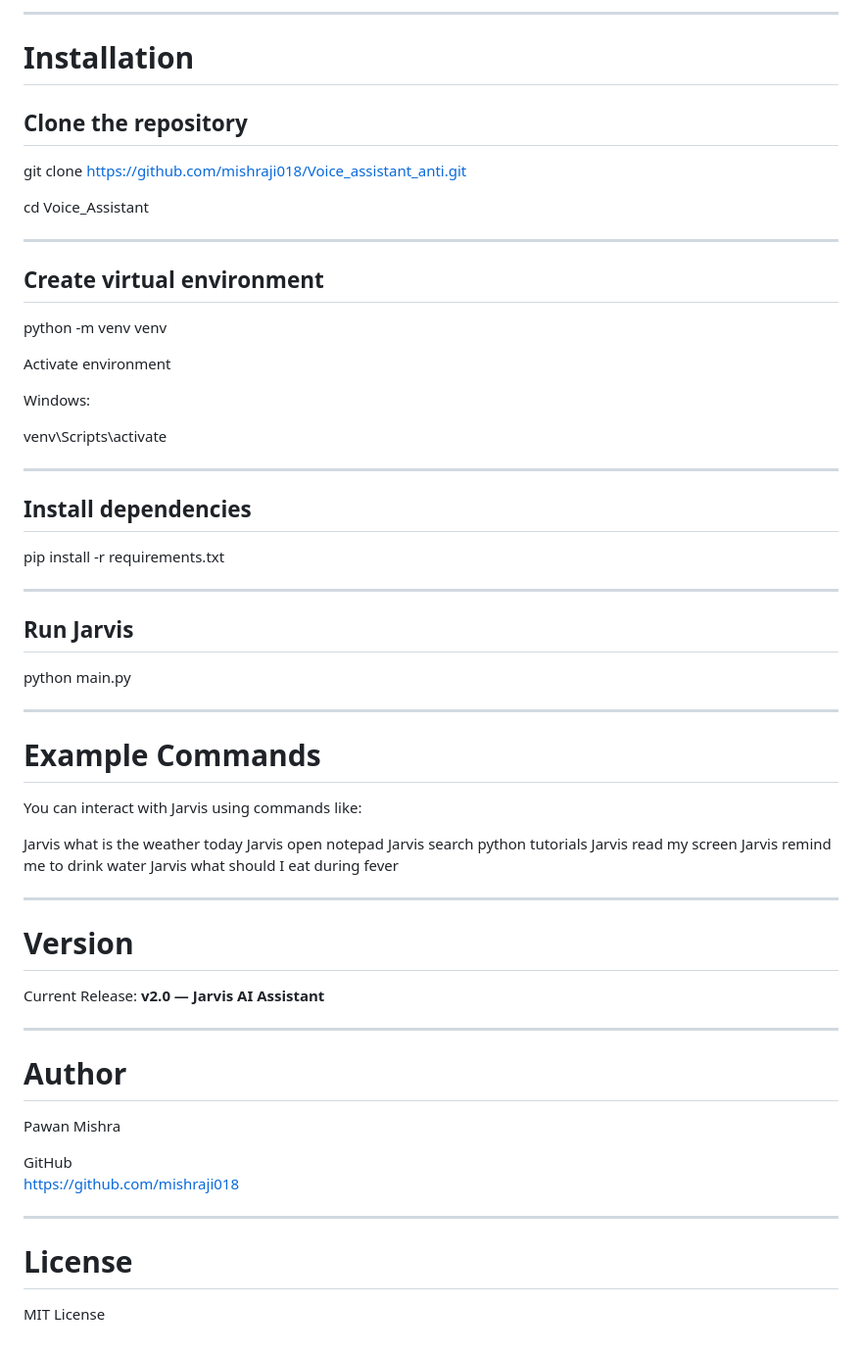
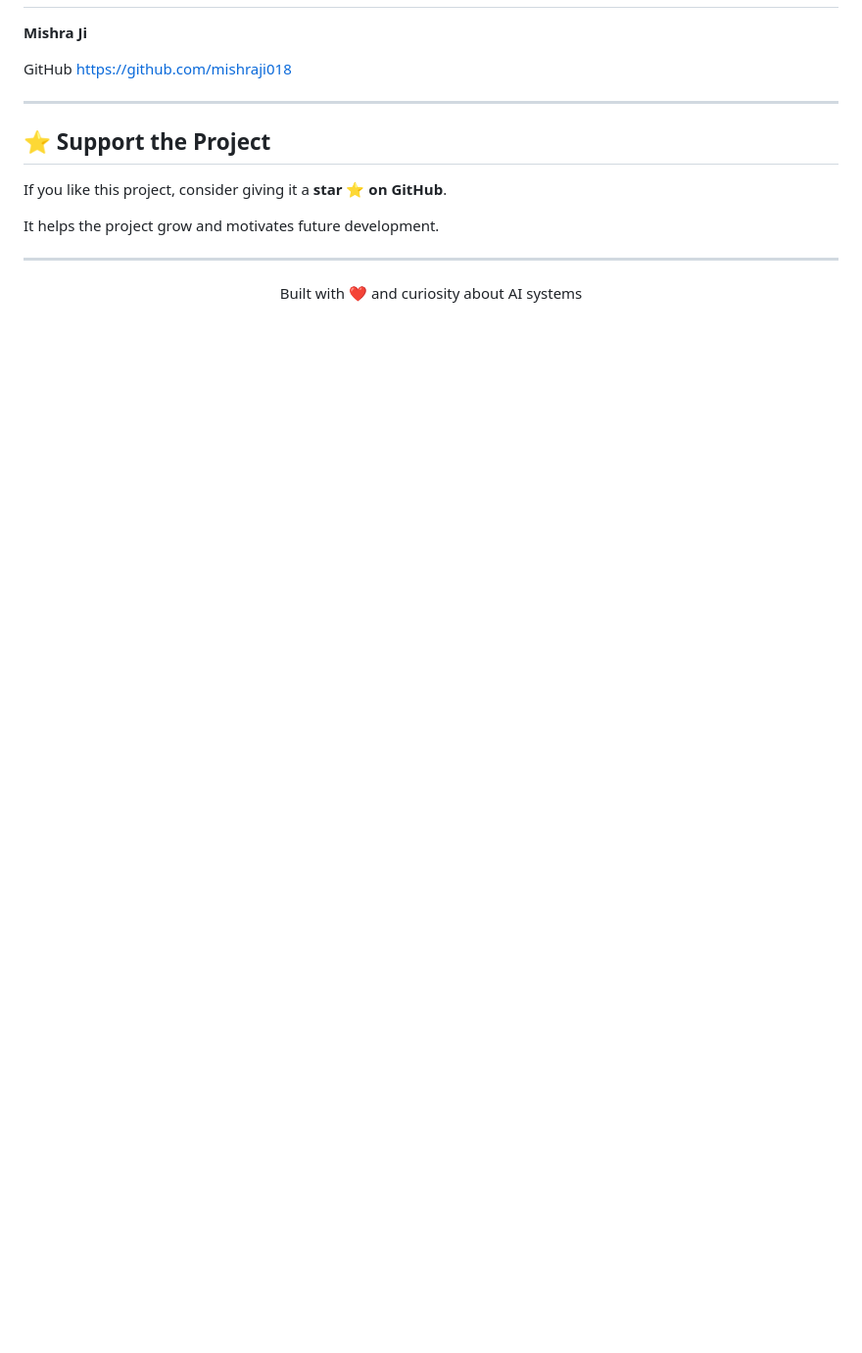
Before and after one commit to mishraji018/Voice_assistant_anti, a Markdown page: README.md, the part around one of its changes. Shown at 98% size. Drawn GitHub-style; blank space fills up the shorter version.

Commit message:
Revise README for J.A.R.V.I.S branding and features
Updated README to enhance branding and structure.

```diff
--- a/README.md
+++ b/README.md
@@ -249,78 +161,18 @@ Voice_Assistant
----
-
-# Installation
-
-## Clone the repository
-
-git clone https://github.com/mishraji018/Voice_assistant_anti.git
-
-cd Voice_Assistant
-
-
----
-
-## Create virtual environment
-
-
-python -m venv venv
-
-
-Activate environment
-
-Windows:
-
-
-venv\Scripts\activate
-
-
----
-
-## Install dependencies
-
-
-pip install -r requirements.txt
-
-
----
-
-## Run Jarvis
-
-
-python main.py
-
-
----
-
-# Example Commands
-
-You can interact with Jarvis using commands like:
-
-
-Jarvis what is the weather today
-Jarvis open notepad
-Jarvis search python tutorials
-Jarvis read my screen
-Jarvis remind me to drink water
-Jarvis what should I eat during fever
-
-
----
-
-# Version
-
-Current Release: **v2.0 — Jarvis AI Assistant**
-
----
-
-# Author
-
-Pawan Mishra
+**Mishra Ji**
 
 GitHub
 https://github.com/mishraji018
 
 ---
 
-# License
+## ⭐ Support the Project
 
-MIT License
+If you like this project, consider giving it a **star ⭐ on GitHub**.
+
+It helps the project grow and motivates future development.
+
+---
+
+<p align="center">
+Built with ❤️ and curiosity about AI systems
+</p>
```
Also changed, not shown: other parts of README.md (+106 -194 lines).
